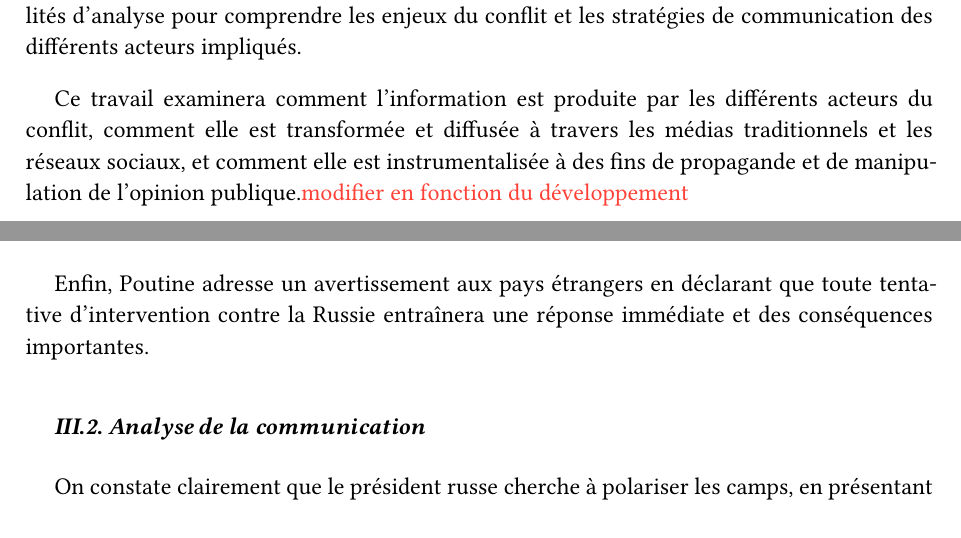
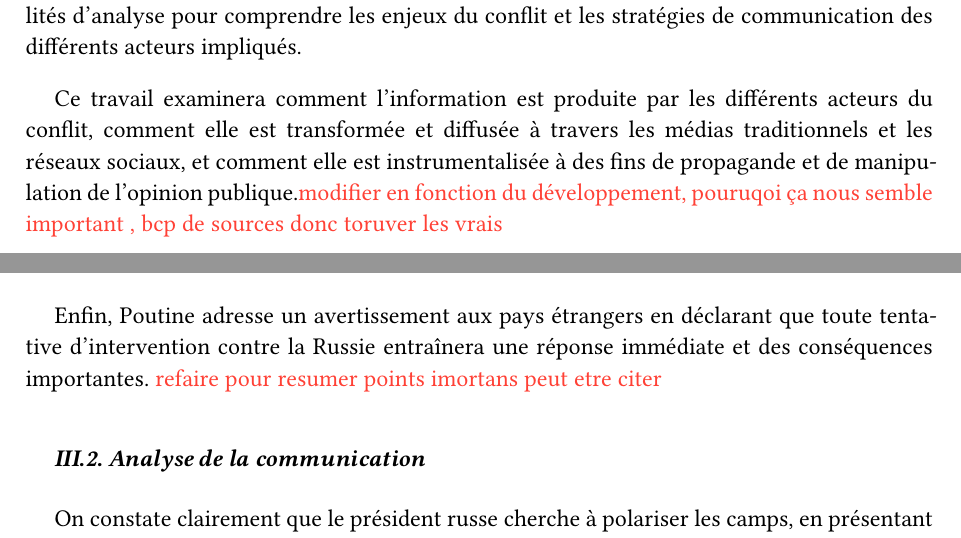
Before and after one commit to AlphaXZero/Infocom, a Typst document (examen.typ): two parts of pages 3 and 7 of 9, joined at a grey line, cut so that both start at the same text. Compiled offline with Typst 0.15.

Commit message:
annotations

```diff
--- a/examen.typ
+++ b/examen.typ
@@ -135,7 +135,8 @@
 
 En février 2022, l'Europe a connu une escalade des tensions entre la Russie et l'Ukraine, aboutissant à l'invasion du territoire ukrainien par les forces russes. Bien que la propagande et la désinformation aient toujours occupé une place centrale dans les conflits armés, rarement une guerre d'une telle ampleur n'aura été aussi documentée en temps réel par ses propres acteurs. À travers les réseaux sociaux et les outils numériques, combattants et civils diffusent continuellement images, vidéos et témoignages du front. Cette surabondance d'informations complexifie le travail de vérification des sources, mais offre également de nouvelles possibilités d'analyse pour comprendre les enjeux du conflit et les stratégies de communication des différents acteurs impliqués.
 
-Ce travail examinera comment l'information est produite par les différents acteurs du conflit, comment elle est transformée et diffusée à travers les médias traditionnels et les réseaux sociaux, et comment elle est instrumentalisée à des fins de propagande et de manipulation de l'opinion publique.#text(red)[modifier en fonction du développement]
+Ce travail examinera comment l'information est produite par les différents acteurs du conflit, comment elle est transformée et diffusée à travers les médias traditionnels et les réseaux sociaux, et comment elle est instrumentalisée à des fins de propagande et de manipulation de l'opinion publique.#text(red)[modifier en fonction du développement, pouruqoi ça nous semble important , bcp de sources donc toruver les vrais]
+
 
 #pagebreak()
 
@@ -200,7 +201,7 @@ Dans son allocution, Poutine affirme que les États-Unis et leurs alliés ignore
 Le président russe justifie également l’intervention militaire par la volonté de protéger les habitants des républiques séparatistes de Donetsk et de Louhansk, qu’il affirme victimes de violences depuis 2014. Il annonce que les objectifs de l’opération sont de "démilitariser" et de "dénazifier" l’Ukraine, tout en assurant que la Russie ne cherche pas à occuper le territoire ukrainien.
 
 Enfin, Poutine adresse un avertissement aux pays étrangers en déclarant que toute tentative d’intervention contre la Russie entraînera une réponse immédiate et des conséquences importantes.
-
+#text(red)[refaire pour resumer points imortans peut etre citer]
 
 == Analyse de la communication
 On constate clairement que le président russe cherche à polariser les camps, en présentant la Russie comme une entité cherchant le dialogue et qui serait victime d'une menace occidentale. Alors que l'occident serait
```
